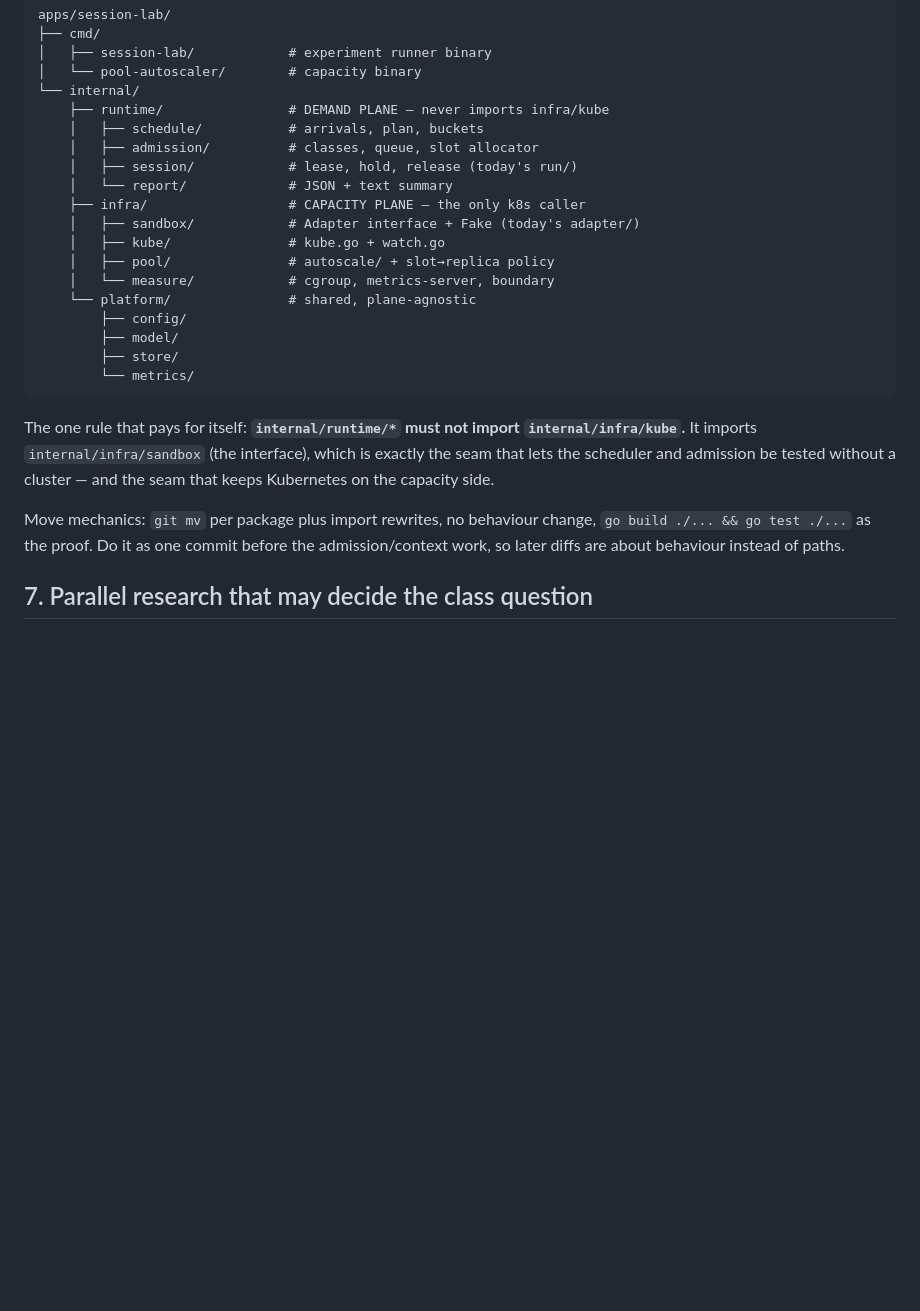
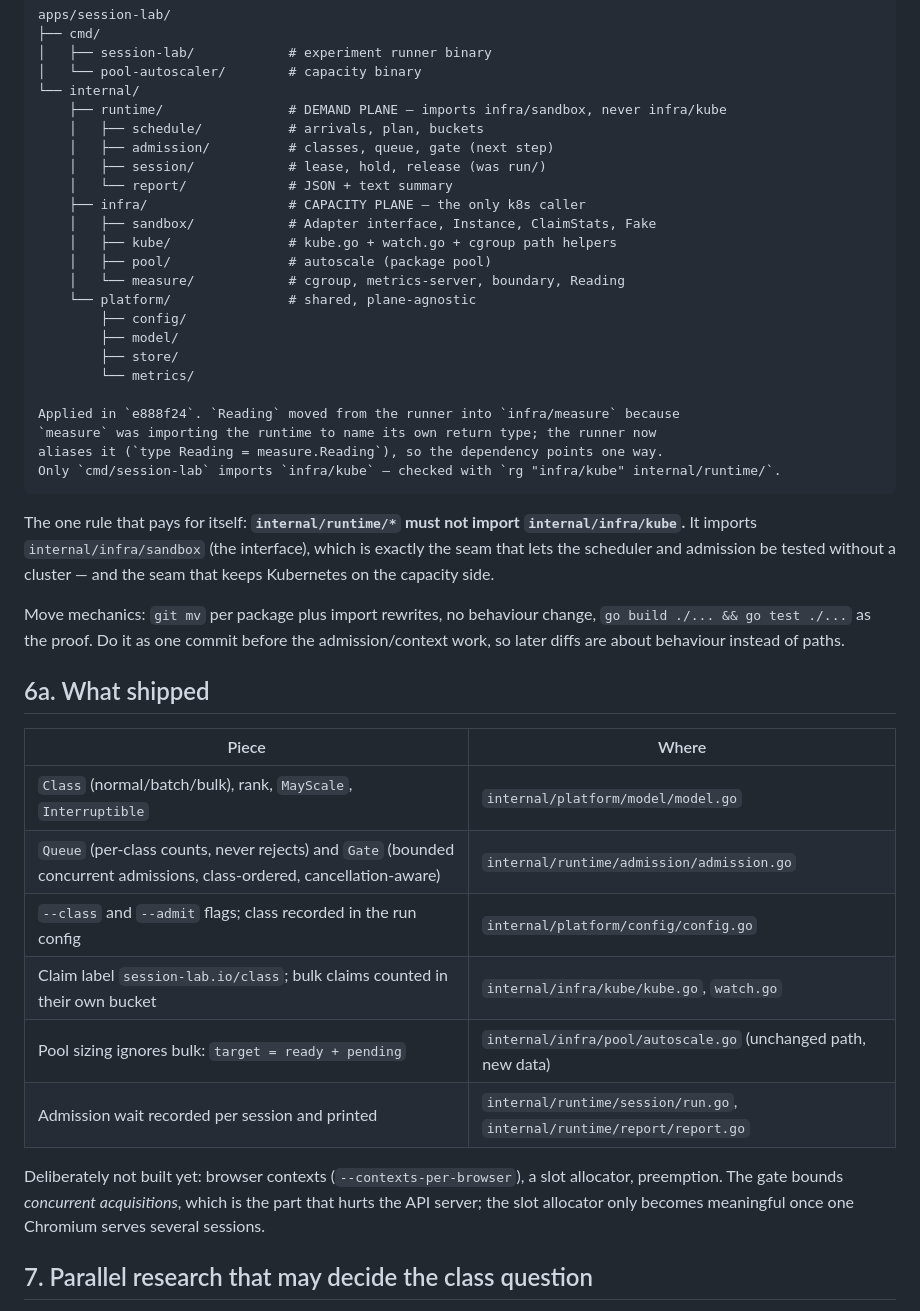
Before and after one commit to Schywi/experiments, a Markdown page: research/session-lifecycle-elasticity/15-capacity-plane-and-demand-plane.md, the part around the change. Drawn GitHub-style; blank space fills up the shorter version.

Commit message:
docs(experiments-y6n): record what shipped for admission classes
Adds §6a: the Class/Queue/Gate code, the flags, the claim label and the
bulk exclusion in the pool sizing, plus the two pieces deliberately not
built (browser contexts, slot allocator, preemption). Corrects the commit
reference for the package split to e888f24.

````diff
--- a/research/session-lifecycle-elasticity/15-capacity-plane-and-demand-plane.md
+++ b/research/session-lifecycle-elasticity/15-capacity-plane-and-demand-plane.md
@@ -125,26 +125,46 @@ apps/session-lab/
 │   ├── session-lab/            # experiment runner binary
 │   └── pool-autoscaler/        # capacity binary
 └── internal/
-    ├── runtime/                # DEMAND PLANE — never imports infra/kube
+    ├── runtime/                # DEMAND PLANE — imports infra/sandbox, never infra/kube
     │   ├── schedule/           # arrivals, plan, buckets
-    │   ├── admission/          # classes, queue, slot allocator
-    │   ├── session/            # lease, hold, release (today's run/)
+    │   ├── admission/          # classes, queue, gate (next step)
+    │   ├── session/            # lease, hold, release (was run/)
     │   └── report/             # JSON + text summary
     ├── infra/                  # CAPACITY PLANE — the only k8s caller
-    │   ├── sandbox/            # Adapter interface + Fake (today's adapter/)
-    │   ├── kube/               # kube.go + watch.go
-    │   ├── pool/               # autoscale/ + slot→replica policy
-    │   └── measure/            # cgroup, metrics-server, boundary
+    │   ├── sandbox/            # Adapter interface, Instance, ClaimStats, Fake
+    │   ├── kube/               # kube.go + watch.go + cgroup path helpers
+    │   ├── pool/               # autoscale (package pool)
+    │   └── measure/            # cgroup, metrics-server, boundary, Reading
     └── platform/               # shared, plane-agnostic
         ├── config/
         ├── model/
         ├── store/
         └── metrics/
+
+Applied in `e888f24`. `Reading` moved from the runner into `infra/measure` because
+`measure` was importing the runtime to name its own return type; the runner now
+aliases it (`type Reading = measure.Reading`), so the dependency points one way.
+Only `cmd/session-lab` imports `infra/kube` — checked with `rg "infra/kube" internal/runtime/`.
 ```
 
 The one rule that pays for itself: **`internal/runtime/*` must not import `internal/infra/kube`.** It imports `internal/infra/sandbox` (the interface), which is exactly the seam that lets the scheduler and admission be tested without a cluster — and the seam that keeps Kubernetes on the capacity side.
 
 Move mechanics: `git mv` per package plus import rewrites, no behaviour change, `go build ./... && go test ./...` as the proof. Do it as one commit before the admission/context work, so later diffs are about behaviour instead of paths.
+
+## 6a. What shipped
+
+| Piece | Where |
+|---|---|
+| `Class` (normal/batch/bulk), rank, `MayScale`, `Interruptible` | `internal/platform/model/model.go` |
+| `Queue` (per-class counts, never rejects) and `Gate` (bounded concurrent admissions, class-ordered, cancellation-aware) | `internal/runtime/admission/admission.go` |
+| `--class` and `--admit` flags; class recorded in the run config | `internal/platform/config/config.go` |
+| Claim label `session-lab.io/class`; bulk claims counted in their own bucket | `internal/infra/kube/kube.go`, `watch.go` |
+| Pool sizing ignores bulk: `target = ready + pending` | `internal/infra/pool/autoscale.go` (unchanged path, new data) |
+| Admission wait recorded per session and printed | `internal/runtime/session/run.go`, `internal/runtime/report/report.go` |
+
+Deliberately not built yet: browser contexts (`--contexts-per-browser`), a slot allocator, preemption.
+The gate bounds *concurrent acquisitions*, which is the part that hurts the API server; the slot
+allocator only becomes meaningful once one Chromium serves several sessions.
 
 ## 7. Parallel research that may decide the class question
 
````
